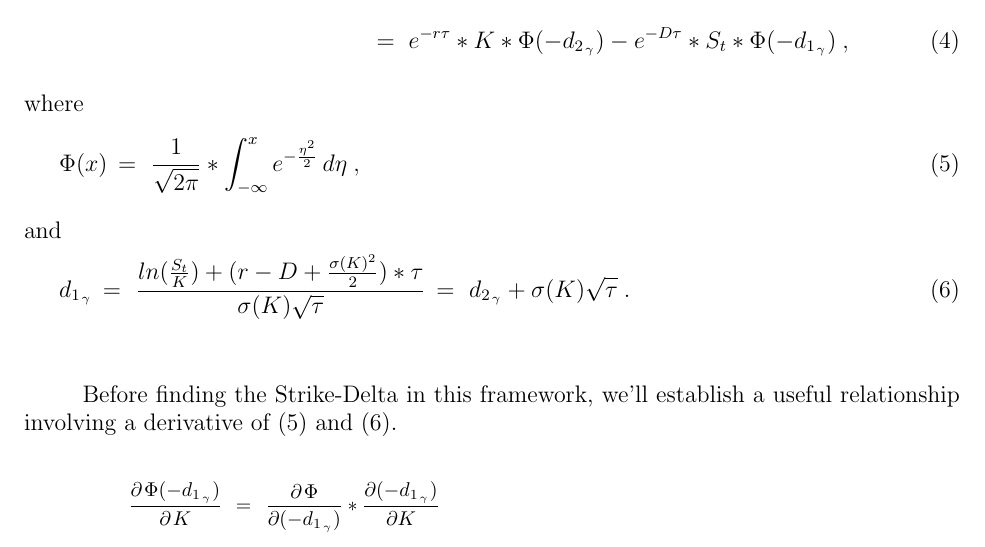
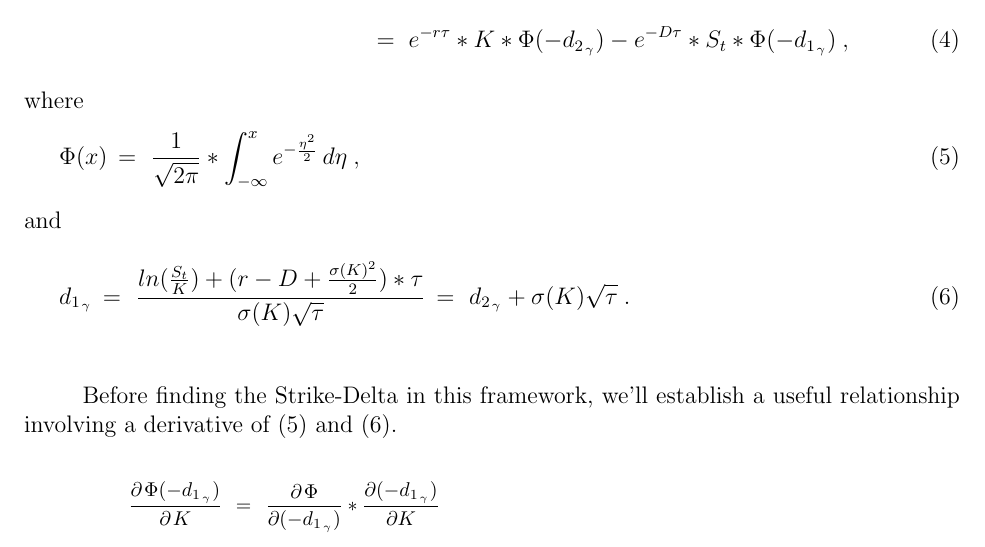
Before and after one commit to Ice101781/LaTeX, a LaTeX document (K-Deltas and K-Gammas/Strike-Deltas and Strike-Gammas of Put Options.tex): part of page 3 of 8, cut so that both start at the same text. Compiled offline with pdfLaTeX.

Commit message:
Fix some formatting issues

```diff
--- a/K-Deltas and K-Gammas/Strike-Deltas and Strike-Gammas of Put Options.tex
+++ b/K-Deltas and K-Gammas/Strike-Deltas and Strike-Gammas of Put Options.tex
@@ -124,13 +124,13 @@ where
 and
 \end{flushleft}
 
-\vspace{-25pt}
+\vspace{-15pt}
 
 \begin{flalign}
 \indent d_{1_{\hspace{1pt} \gamma}}   \hspace{2pt} = \hspace{4pt}   \frac{ln(\frac{S_{t}}{K}) + (r-D+\frac{\sigma(K)^{2}}{2}) * \tau}{\sigma(K) \sqrt{\tau}}   \hspace{2pt} = \hspace{4pt}   d_{2_{\hspace{1pt} \gamma}} + \sigma(K) \sqrt{\tau} \hspace{3pt}. &&
 \end{flalign}
 
-\vspace{7pt}
+\vspace{5pt}
 
 \begin{paragraph}
 \indent Before finding the Strike-Delta in this framework, we'll establish a useful relationship involving a derivative of (5) and (6).
```
Also changed, not shown: K-Deltas and K-Gammas/Strike-Deltas and Strike-Gammas of Put Options.tex (8 more changed lines).
